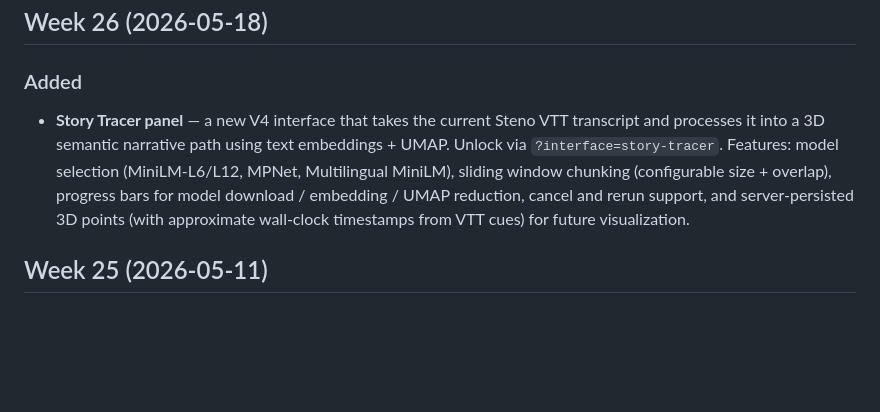
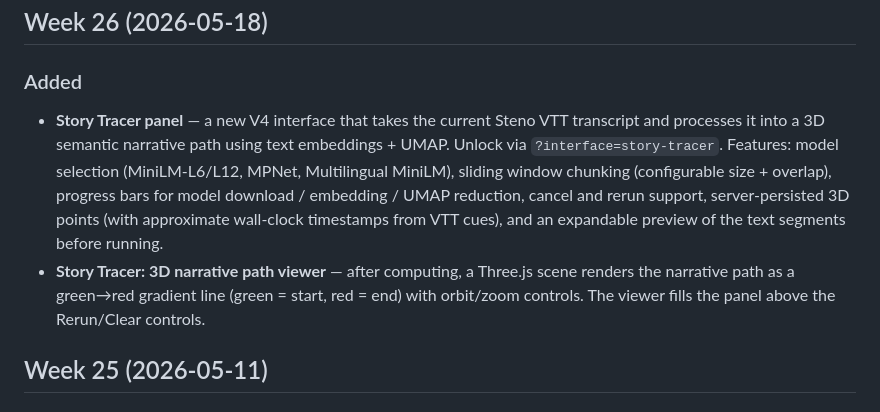
Before and after one commit to patcon/polislike-partykit-reaction-canvas, a Markdown page: CHANGELOG.md, the part around the change. GitHub-like rendering; blank space fills up the shorter version.

Commit message:
chore: update changelog for Story Tracer panel and 3D viewer

```diff
--- a/CHANGELOG.md
+++ b/CHANGELOG.md
@@ -5,7 +5,8 @@ All notable changes to this project will be documented in this file. Releases cu
 ## Week 26 (2026-05-18)
 
 ### Added
-- **Story Tracer panel** — a new V4 interface that takes the current Steno VTT transcript and processes it into a 3D semantic narrative path using text embeddings + UMAP. Unlock via `?interface=story-tracer`. Features: model selection (MiniLM-L6/L12, MPNet, Multilingual MiniLM), sliding window chunking (configurable size + overlap), progress bars for model download / embedding / UMAP reduction, cancel and rerun support, and server-persisted 3D points (with approximate wall-clock timestamps from VTT cues) for future visualization.
+- **Story Tracer panel** — a new V4 interface that takes the current Steno VTT transcript and processes it into a 3D semantic narrative path using text embeddings + UMAP. Unlock via `?interface=story-tracer`. Features: model selection (MiniLM-L6/L12, MPNet, Multilingual MiniLM), sliding window chunking (configurable size + overlap), progress bars for model download / embedding / UMAP reduction, cancel and rerun support, server-persisted 3D points (with approximate wall-clock timestamps from VTT cues), and an expandable preview of the text segments before running.
+- **Story Tracer: 3D narrative path viewer** — after computing, a Three.js scene renders the narrative path as a green→red gradient line (green = start, red = end) with orbit/zoom controls. The viewer fills the panel above the Rerun/Clear controls.
 
 ## Week 25 (2026-05-11)
 
```
